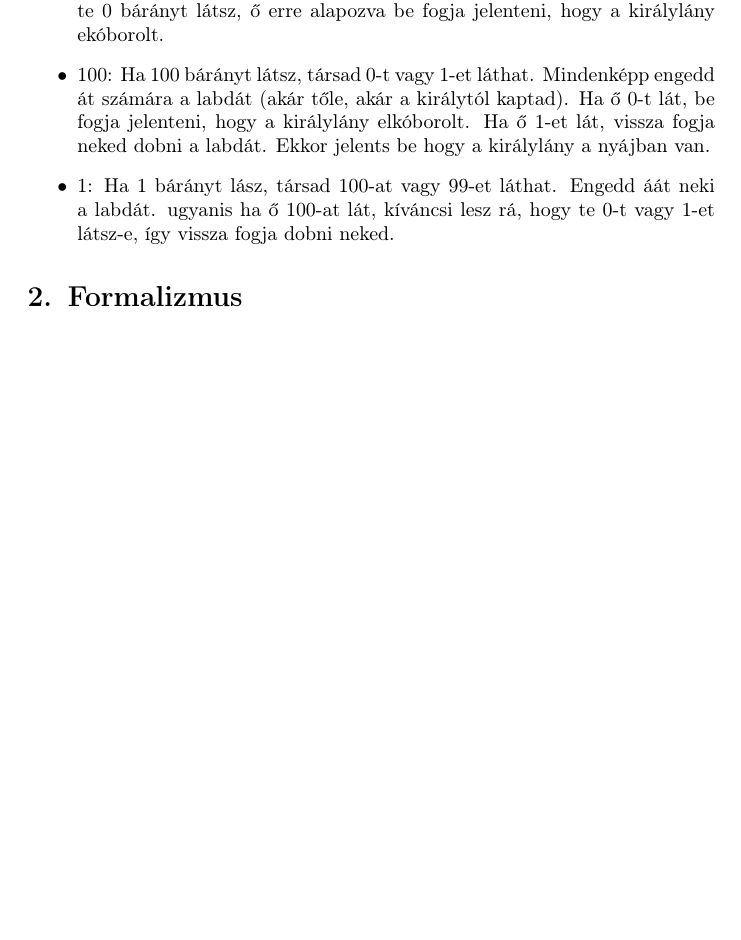
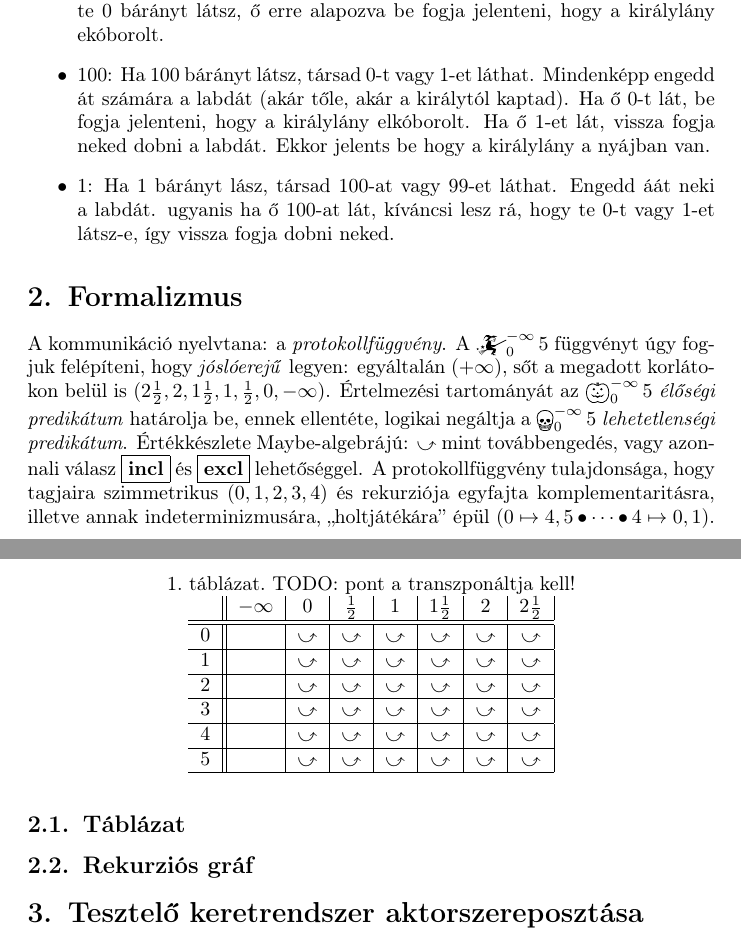
Before and after one commit to alignalghii/esz-ventura--100--the-four-clever-siblings, a LaTeX document (list-items.tex): part of page 1 of 3 before the commit and two parts of pages 1 and 4 of 4 after it, the two joined at a grey line, cut so that both start at the same text, the shorter picture padded with empty space. Compiled offline with pdfLaTeX.

Commit message:
Concepts

```diff
--- a/list-items.tex
+++ b/list-items.tex
@@ -10,6 +10,7 @@
 \usepackage[only,lightning]{stmaryrd}
 \usepackage{halloweenmath}
 \usepackage{graphics}
+\usepackage{here}
 %\usepackage{MnSymbol}
 %\usepackage{arev}
 %\usepackage{bclogo}
@@ -43,6 +44,8 @@
 	\end{itemize}
 
 	\section{Formalizmus}
+
+	A kommunikáció nyelvtana: a \emph{protokollfüggvény}. A $\mainfun0{-\infty}5$ függvényt úgy fogjuk felépíteni, hogy \emph{jóslóerejű} legyen: egyáltalán ($+\infty$), sőt a megadott korlátokon belül is ($2\frac12, 2, 1\frac12, 1, \frac12, 0, -\infty$). Értelmezési tartományát az $\yesmainfun0{-\infty}5$ \emph{élőségi predikátum} határolja be, ennek ellentéte, logikai negáltja a $\nomainfun0{-\infty}5$ \emph{lehetetlenségi predikátum}. Értékkészlete Maybe-algebrájú: $\nothing$ mint továbbengedés, vagy azonnali válasz $\just\incl$ és $\just\excl$ lehetőséggel. A protokollfüggvény tulajdonsága, hogy tagjaira szimmetrikus ($0, 1, 2, 3,4$) és rekurziója egyfajta komplementaritásra, illetve annak indeterminizmusára, ,,holtjátékára'' épül ($0 \mapsto 4, 5 \bullet \dots \bullet 4 \mapsto 0, 1$).
 
 	\[\mainfun0{-\infty}5, \yesmainfun0{-\infty}5, \nomainfun0{-\infty}5\]
 
@@ -83,4 +86,24 @@
 		\intertext{\vspace{-1em}\[\storm\storm\storm\storm\storm\storm\]}
 		%{\mathcloud\mspace{-42mu}\lightning\mspace{3mu}\lightning}\mspace{20mu}\nexists\mainfun015\bigskull\bigskull  & \text{, mert }\begin{cases}\mainfun2{\frac12}0 = \just\excl&\text{--- nem jut el hozzá, így $\angled{\frac12,5}\notin\dom P_0$}\end{cases}
 	\end{align*}
+
+	\subsection{Táblázat}
+
+	\begin{table*}
+		\caption{TODO: pont a transzponáltja kell!}
+		\centering
+		\begin{tabular}{c||c|c|c|c|c|c|c|}
+				&	$-\infty$	&	$0$	&	$\frac12$	&	$1$	&	$1\frac12$	&	$2$	&	$2\frac12$\\\hline\hline
+			$0$	&	&\nothing	&	\nothing	&	\nothing	&	\nothing	&	\nothing	&	\nothing\\\hline
+			$1$	&	&\nothing	&	\nothing	&	\nothing	&	\nothing	&	\nothing	&	\nothing\\\hline
+			$2$	&	&\nothing	&	\nothing	&	\nothing	&	\nothing	&	\nothing	&	\nothing\\\hline
+			$3$	&	&\nothing	&	\nothing	&	\nothing	&	\nothing	&	\nothing	&	\nothing\\\hline
+			$4$	&	&\nothing	&	\nothing	&	\nothing	&	\nothing	&	\nothing	&	\nothing\\\hline
+			$5$	&	&\nothing	&	\nothing	&	\nothing	&	\nothing	&	\nothing	&	\nothing\\\hline
+		\end{tabular}
+	\end{table*}
+
+	\subsection{Rekurziós gráf}
+
+	\section{Tesztelő keretrendszer aktorszereposztása}
 \end{document}
```
